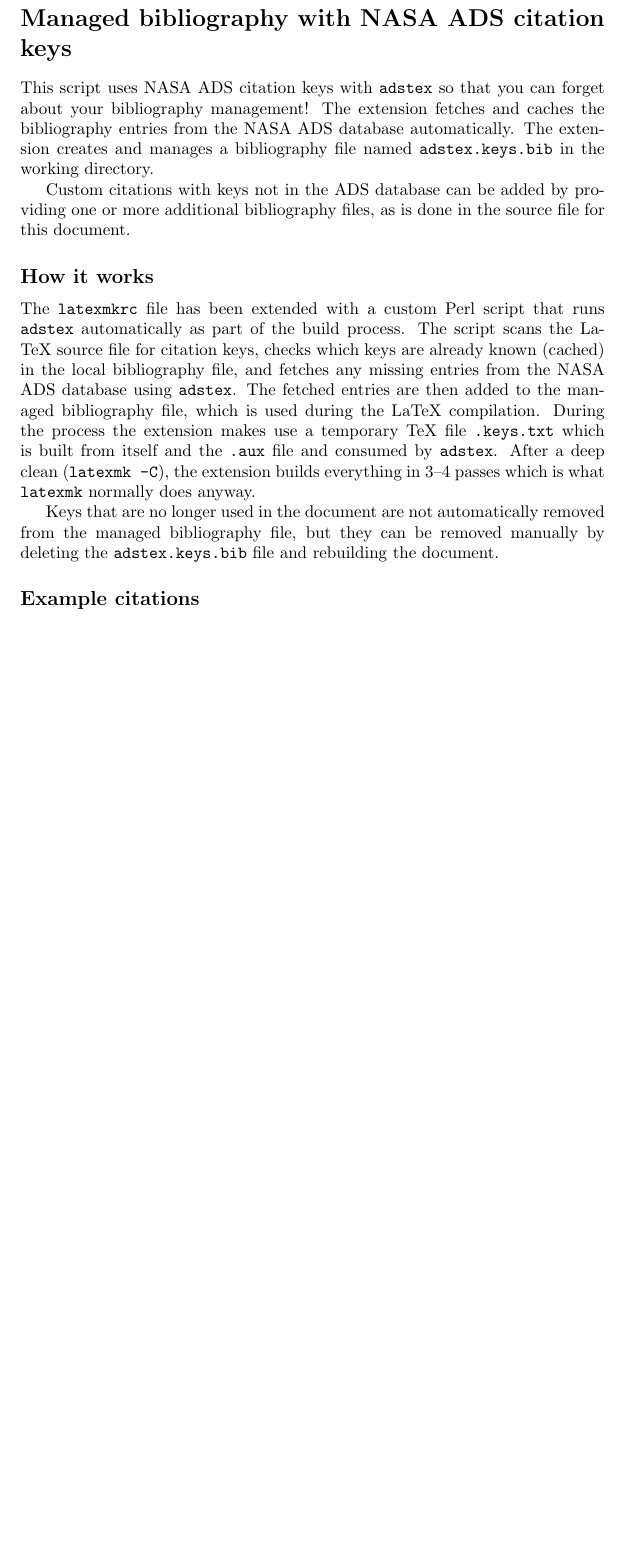
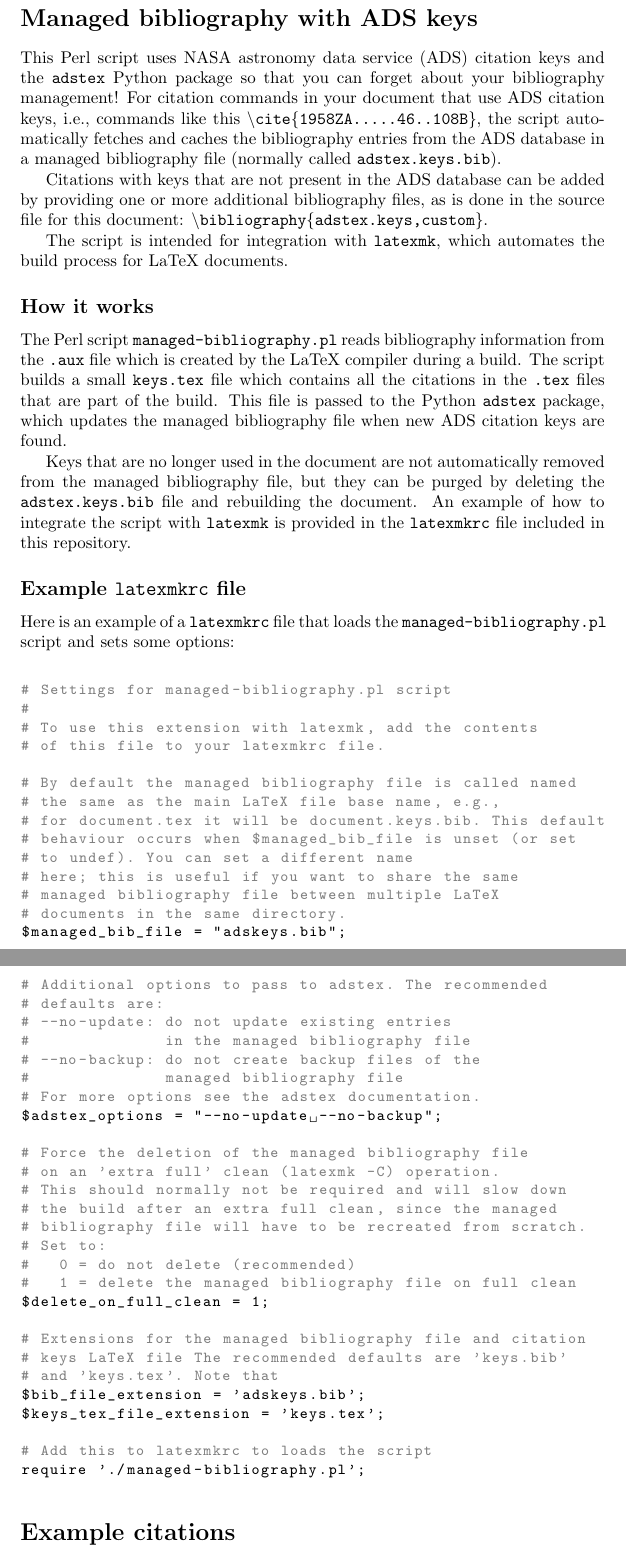
Before and after one commit to svaberg/managed-bibliography, a LaTeX document (managed-bibliography.tex, which reads README.tex): part of the page before the commit and two parts of pages 1 and 2 of 2 after it, the two joined at a grey line, cut so that both start at the same text, the shorter picture padded with empty space. Compiled offline with pdfLaTeX.

Commit message:
Better defaults

```diff
--- a/README.tex
+++ b/README.tex
@@ -1,8 +1,11 @@
-This script uses NASA ADS citation keys with \texttt{adstex} so that you can forget about your bibliography management! The extension fetches and caches the bibliography entries from the NASA ADS database automatically. The extension creates and manages a bibliography file named \texttt{adstex.keys.bib} in the working directory.
+This Perl script uses NASA astronomy data service (ADS) citation keys and the \texttt{adstex} Python package so that you can forget about your bibliography management! For citation commands in your document that use ADS citation keys, i.e., commands like this
+\texttt{\textbackslash{}cite\{1958ZA.....46..108B\}}, the script automatically fetches and caches the bibliography entries from the ADS database in a managed bibliography file (normally called \texttt{adstex.keys.bib}).
 
-Custom citations with keys not in the ADS database can be added by providing one or more additional bibliography files, as is done in the source file for this document.
+Citations with keys that are not present in the ADS database can be added by providing one or more additional bibliography files, as is done in the source file for this document: \texttt{\textbackslash{}bibliography\{adstex.keys,custom\}}.
+
+The script is intended for integration with \texttt{latexmk}, which automates the build process for LaTeX documents.
 
 \subsection*{How it works}
-The \texttt{latexmkrc} file has been extended with a custom Perl script that runs \texttt{adstex} automatically as part of the build process. The script scans the LaTeX source file for citation keys, checks which keys are already known (cached) in the local bibliography file, and fetches any missing entries from the NASA ADS database using \texttt{adstex}. The fetched entries are then added to the managed bibliography file, which is used during the LaTeX compilation. During the process the extension makes use a temporary TeX file \texttt{.keys.txt} which is built from itself and the \texttt{.aux} file and consumed by \texttt{adstex}. After a deep clean (\texttt{latexmk -C}), the extension builds everything in 3--4 passes which is what \texttt{latexmk} normally does anyway.
+The Perl script \texttt{managed-bibliography.pl} reads bibliography information from the \texttt{.aux} file which is created by the LaTeX compiler during a build. The script builds a small \texttt{keys.tex} file which contains all the citations in the \texttt{.tex} files that are part of the build. This file is passed to the Python \texttt{adstex} package, which updates the managed bibliography file when new ADS citation keys are found.
 
-Keys that are no longer used in the document are not automatically removed from the managed bibliography file, but they can be removed manually by deleting the \texttt{adstex.keys.bib} file and rebuilding the document.
+Keys that are no longer used in the document are not automatically removed from the managed bibliography file, but they can be purged by deleting the \texttt{adstex.keys.bib} file and rebuilding the document. An example of how to integrate the script with \texttt{latexmk} is provided in the \texttt{latexmkrc} file included in this repository.
--- a/managed-bibliography.tex
+++ b/managed-bibliography.tex
@@ -3,11 +4,20 @@
 
 \begin{document}
 
-\section*{Managed bibliography with NASA ADS citation keys}
-
+\section*{Managed bibliography with ADS keys}
 \input{README.tex}
 
-\subsection*{Example citations}
+\subsection*{Example \texttt{latexmkrc} file}
+Here is an example of a \texttt{latexmkrc} file that loads the \texttt{managed-bibliography.pl} script and sets some options:
+
+\lstset{
+    language=Perl,
+    commentstyle=\color{gray},
+    basicstyle=\ttfamily\small,
+}
+\lstinputlisting{latexmkrc}
+
+\section*{Example citations}
 Papers that use the ADS citation keys are automatically included in the managed bibliography file \texttt{adstex.keys.bib}.
 Here are some examples of such citations:
 \cite{%
@@ -22,6 +32,6 @@ Works that are not in the ADS database can be cited as usual by providing a cust
 
 
 \bibliographystyle{plain}
-\bibliography{adstex.keys.bib,custom}
+\bibliography{adskeys,custom}
 
 \end{document}
```
Also changed, not shown: latexmkrc, managed-bibliography.tex (1 more changed lines), 1 other file.
